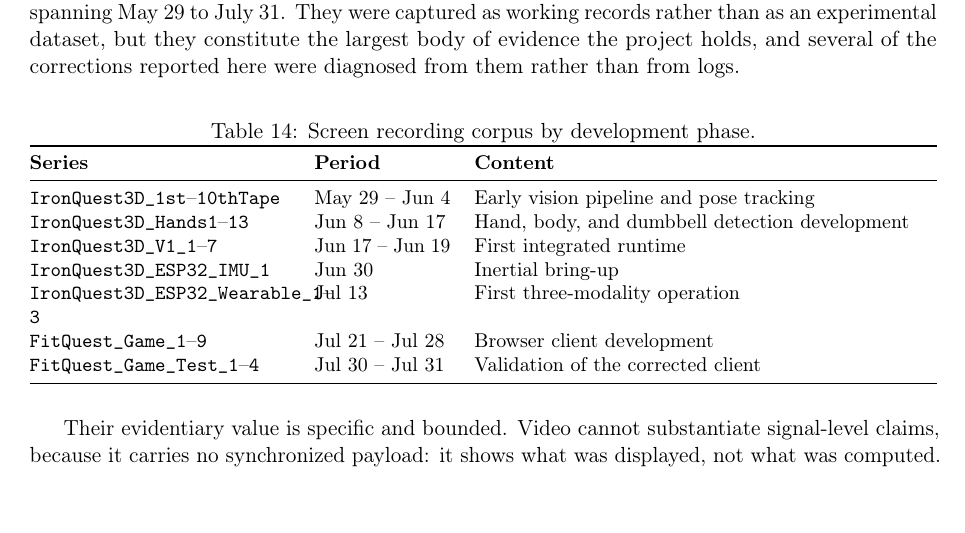
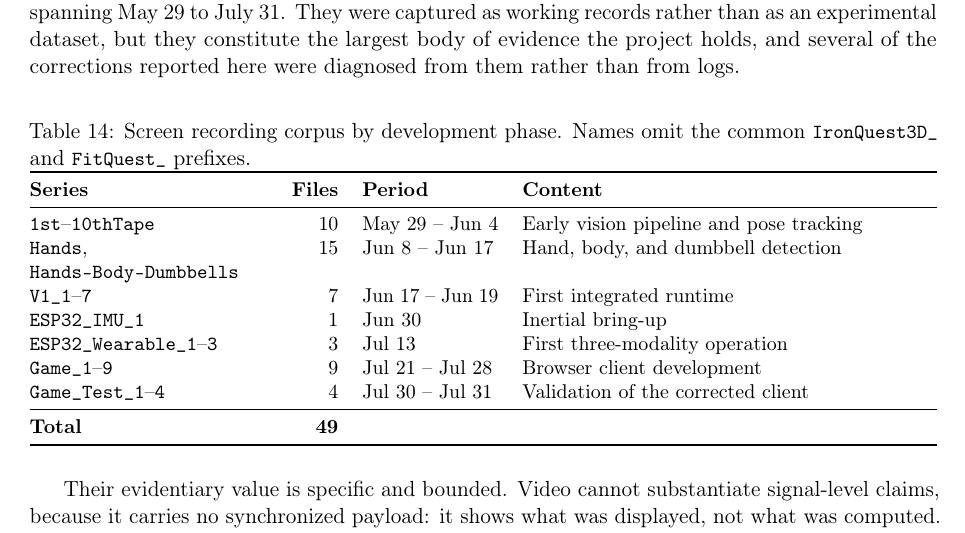
Before and after one commit to MiltonMeraz12/FitQuest---Persuasive-Computing-Lab, a LaTeX document (docs/reports/FitQuest_Final_Internship_Report.tex): part of page 26 of 45, cut so that both start at the same text. Compiled offline with pdfLaTeX.

Commit message:
Correct the recording counts and table widths
Verified the corpus against the filesystem rather than estimating it: 49
files, not 47. The Hands series has 15 rather than 13 -- two
Hands-Body-Dumbbells recordings belong to it and were missed on the
first count.

Two columns in the new table were narrower than their widest cell. The
width check flags this automatically now; it caught both after the
previous push rather than before it, which is the right time to have
caught them but one commit late.

```diff
--- a/docs/reports/FitQuest_Final_Internship_Report.tex
+++ b/docs/reports/FitQuest_Final_Internship_Report.tex
@@ -1573,19 +1573,22 @@ were diagnosed from them rather than from logs.
 \begin{table}[H]
 \centering
 \small
-\caption{Screen recording corpus by development phase.}
+\caption{Screen recording corpus by development phase. Names omit the common
+\code{IronQuest3D\_} and \code{FitQuest\_} prefixes.}
 \label{tab:recordings}
-\begin{tabularx}{\textwidth}{@{}L{4.6cm} L{2.4cm} Y@{}}
+\begin{tabularx}{\textwidth}{@{}L{4.2cm} r L{2.4cm} Y@{}}
 \toprule
-\textbf{Series} & \textbf{Period} & \textbf{Content} \\
+\textbf{Series} & \textbf{Files} & \textbf{Period} & \textbf{Content} \\
 \midrule
-\code{IronQuest3D\_1st}--\code{10thTape} & May 29 -- Jun 4 & Early vision pipeline and pose tracking \\
-\code{IronQuest3D\_Hands1}--\code{13} & Jun 8 -- Jun 17 & Hand, body, and dumbbell detection development \\
-\code{IronQuest3D\_V1\_1}--\code{7} & Jun 17 -- Jun 19 & First integrated runtime \\
-\code{IronQuest3D\_ESP32\_IMU\_1} & Jun 30 & Inertial bring-up \\
-\code{IronQuest3D\_ESP32\_Wearable\_1}--\code{3} & Jul 13 & First three-modality operation \\
-\code{FitQuest\_Game\_1}--\code{9} & Jul 21 -- Jul 28 & Browser client development \\
-\code{FitQuest\_Game\_Test\_1}--\code{4} & Jul 30 -- Jul 31 & Validation of the corrected client \\
+\code{1st}--\code{10thTape} & 10 & May 29 -- Jun 4 & Early vision pipeline and pose tracking \\
+\code{Hands}, \code{Hands-Body-Dumbbells} & 15 & Jun 8 -- Jun 17 & Hand, body, and dumbbell detection \\
+\code{V1\_1}--\code{7} & 7 & Jun 17 -- Jun 19 & First integrated runtime \\
+\code{ESP32\_IMU\_1} & 1 & Jun 30 & Inertial bring-up \\
+\code{ESP32\_Wearable\_1}--\code{3} & 3 & Jul 13 & First three-modality operation \\
+\code{Game\_1}--\code{9} & 9 & Jul 21 -- Jul 28 & Browser client development \\
+\code{Game\_Test\_1}--\code{4} & 4 & Jul 30 -- Jul 31 & Validation of the corrected client \\
+\midrule
+\textbf{Total} & \textbf{49} & & \\
 \bottomrule
 \end{tabularx}
 \end{table}
```
